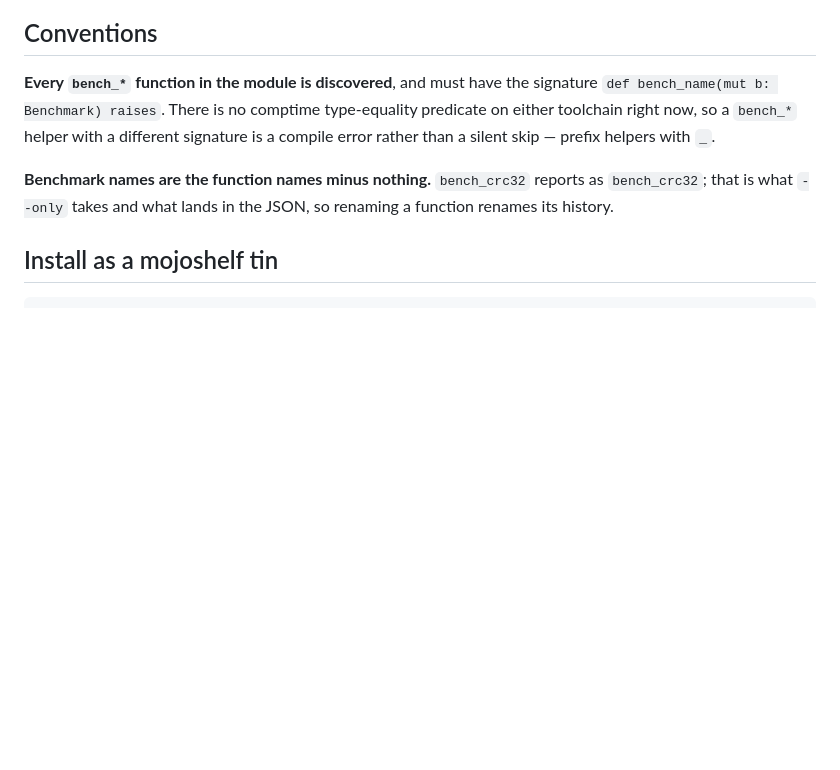
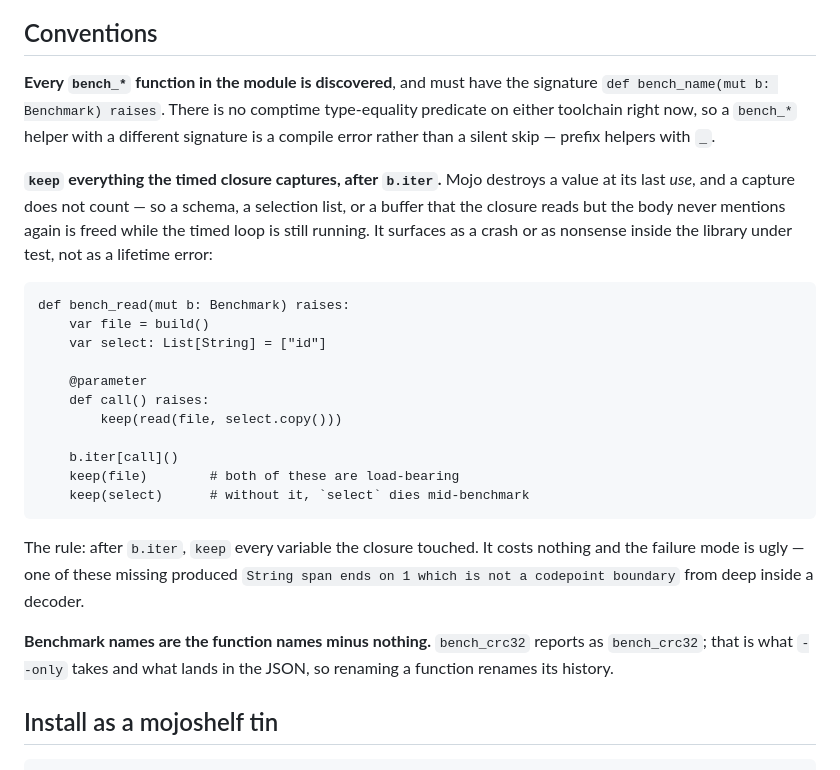
Before and after one commit to magmalake/bench.mojo, a Markdown page: README.md, the part around the change. Drawn GitHub-style; blank space fills up the shorter version.

Commit message:
README: document that captured values need keep() after iter
Mojo destroys a value at its last use and a closure capture does not count,
so anything the timed body reads but never mentions again is freed while the
loop still runs. Cost two crashes during the avro conversion, neither of
which surfaced as a lifetime error.

````diff
--- a/README.md
+++ b/README.md
@@ -147,6 +147,32 @@ type-equality predicate on either toolchain right now, so a `bench_*` helper
 with a different signature is a compile error rather than a silent skip —
 prefix helpers with `_`.
 
+**`keep` everything the timed closure captures, after `b.iter`.** Mojo
+destroys a value at its last *use*, and a capture does not count — so a
+schema, a selection list, or a buffer that the closure reads but the body
+never mentions again is freed while the timed loop is still running. It
+surfaces as a crash or as nonsense inside the library under test, not as a
+lifetime error:
+
+```mojo
+def bench_read(mut b: Benchmark) raises:
+    var file = build()
+    var select: List[String] = ["id"]
+
+    @parameter
+    def call() raises:
+        keep(read(file, select.copy()))
+
+    b.iter[call]()
+    keep(file)        # both of these are load-bearing
+    keep(select)      # without it, `select` dies mid-benchmark
+```
+
+The rule: after `b.iter`, `keep` every variable the closure touched. It costs
+nothing and the failure mode is ugly — one of these missing produced
+`String span ends on 1 which is not a codepoint boundary` from deep inside a
+decoder.
+
 **Benchmark names are the function names minus nothing.** `bench_crc32`
 reports as `bench_crc32`; that is what `--only` takes and what lands in the
 JSON, so renaming a function renames its history.
````
